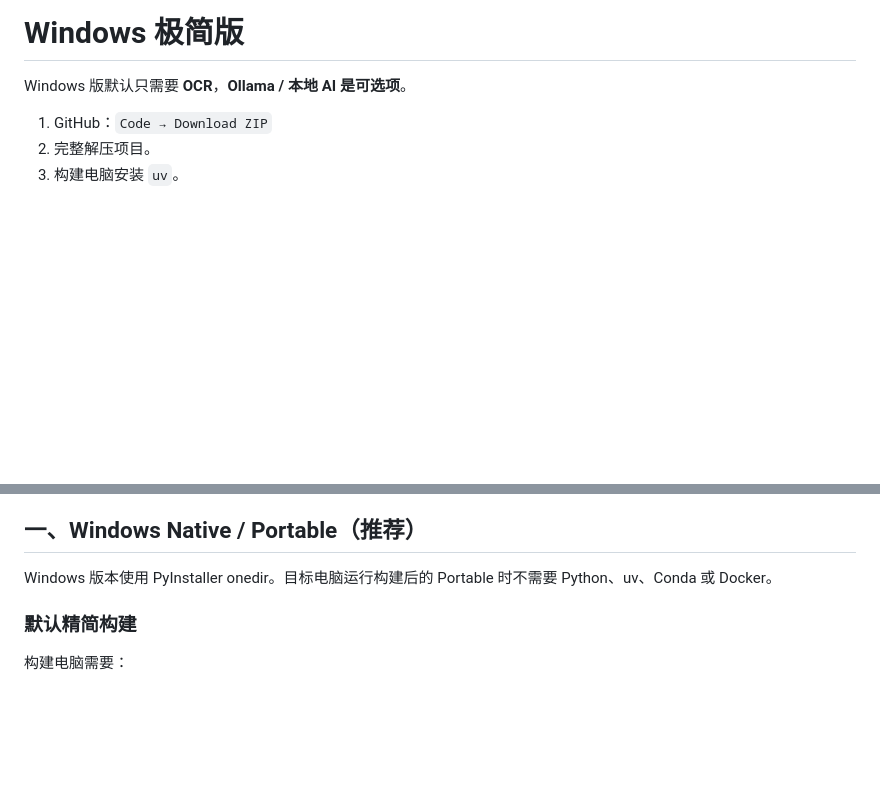
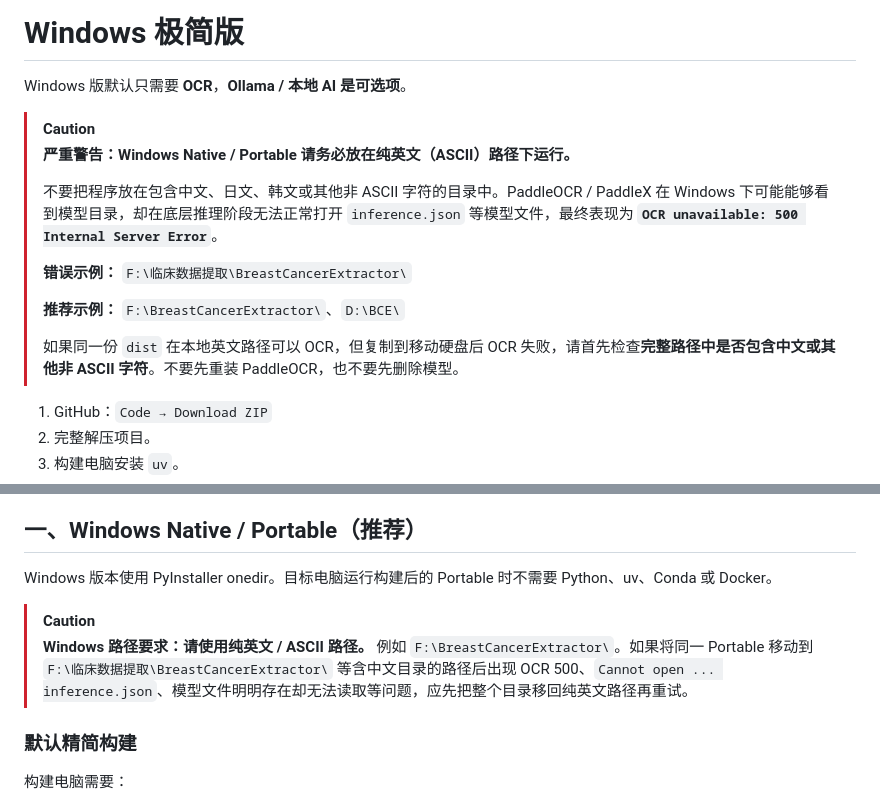
Before and after one commit to Hawyoo/BreastCancerExtractor, a Markdown page: README.md, 2 parts joined by grey strips. Rendered like a GitHub page; blank space fills up the shorter version.

Commit message:
docs: add severe Windows ASCII path warning

```diff
--- a/README.md
+++ b/README.md
@@ -9,6 +9,17 @@
 # Windows 极简版
 
 Windows 版默认只需要 **OCR**，**Ollama / 本地 AI 是可选项**。
+
+> [!CAUTION]
+> **严重警告：Windows Native / Portable 请务必放在纯英文（ASCII）路径下运行。**
+>
+> 不要把程序放在包含中文、日文、韩文或其他非 ASCII 字符的目录中。PaddleOCR / PaddleX 在 Windows 下可能能够看到模型目录，却在底层推理阶段无法正常打开 `inference.json` 等模型文件，最终表现为 **`OCR unavailable: 500 Internal Server Error`**。
+>
+> **错误示例：** `F:\临床数据提取\BreastCancerExtractor\`
+>
+> **推荐示例：** `F:\BreastCancerExtractor\`、`D:\BCE\`
+>
+> 如果同一份 `dist` 在本地英文路径可以 OCR，但复制到移动硬盘后 OCR 失败，请首先检查**完整路径中是否包含中文或其他非 ASCII 字符**。不要先重装 PaddleOCR，也不要先删除模型。
 
 1. GitHub：`Code → Download ZIP`
 2. 完整解压项目。
@@ -66,6 +77,9 @@ build-portable-with-ollama.bat
 ## 一、Windows Native / Portable（推荐）
 
 Windows 版本使用 PyInstaller onedir。目标电脑运行构建后的 Portable 时不需要 Python、uv、Conda 或 Docker。
+
+> [!CAUTION]
+> **Windows 路径要求：请使用纯英文 / ASCII 路径。** 例如 `F:\BreastCancerExtractor\`。如果将同一 Portable 移动到 `F:\临床数据提取\BreastCancerExtractor\` 等含中文目录的路径后出现 OCR 500、`Cannot open ... inference.json`、模型文件明明存在却无法读取等问题，应先把整个目录移回纯英文路径再重试。
 
 ### 默认精简构建
 
```
